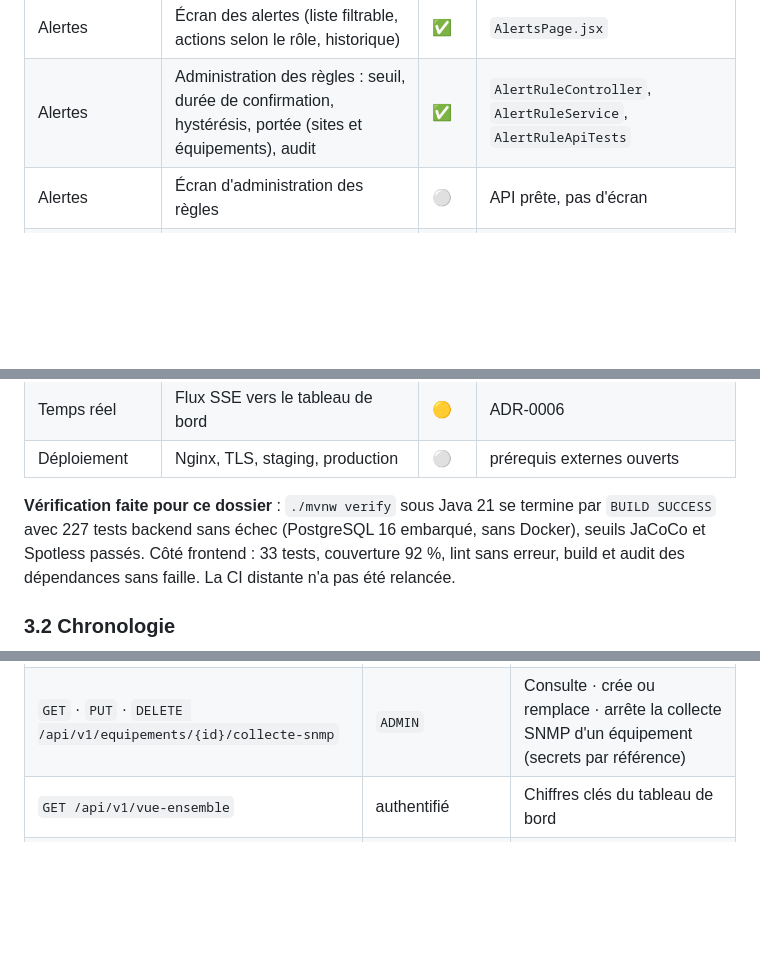
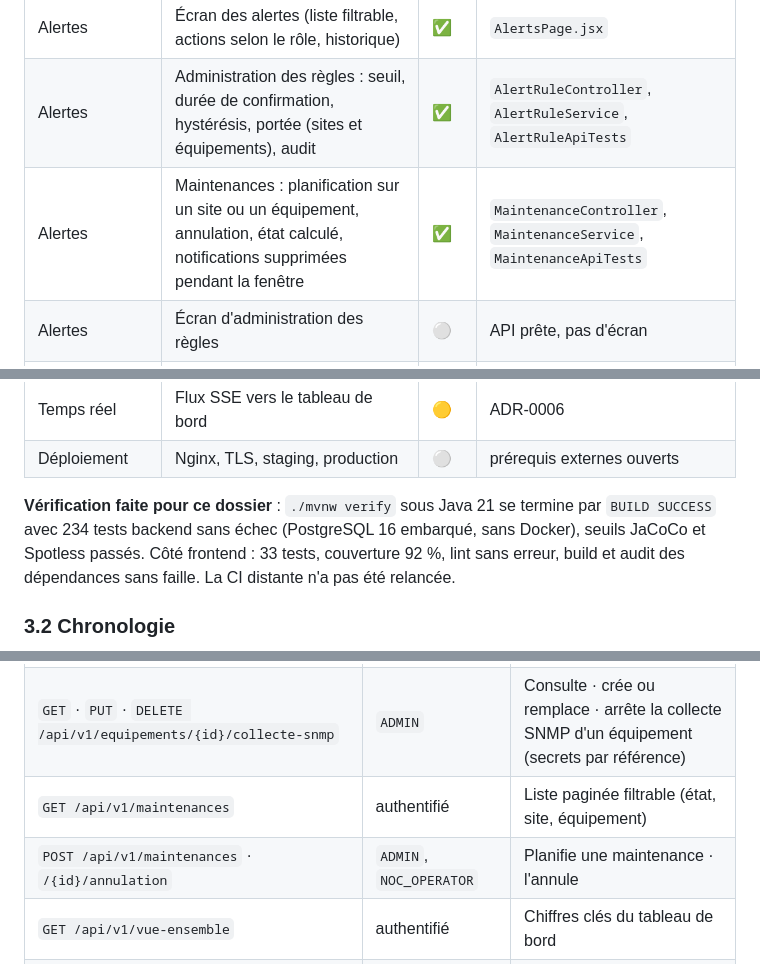
Before and after one commit to boubacarsidibe/Trans-DIC1, a Markdown page: docs/ARCHITECTURE-COMPLETE.md, 3 parts joined by grey strips. Drawn GitHub-style; blank space fills up the shorter version.

Commit message:
docs: décrire les maintenances

```diff
--- a/docs/ARCHITECTURE-COMPLETE.md
+++ b/docs/ARCHITECTURE-COMPLETE.md
@@ -108,6 +108,7 @@ Source : historique git (`develop`, 41 commits d'avance sur `main`), code et doc
 | Alertes | API du cycle de vie : liste, détail et historique, prise en charge, assignation, résolution manuelle, archivage, suppression logique, audit | ✅ | `AlertController`, `AlertWorkflowService`, `AlertApiTests` |
 | Alertes | Écran des alertes (liste filtrable, actions selon le rôle, historique) | ✅ | `AlertsPage.jsx` |
 | Alertes | Administration des règles : seuil, durée de confirmation, hystérésis, portée (sites et équipements), audit | ✅ | `AlertRuleController`, `AlertRuleService`, `AlertRuleApiTests` |
+| Alertes | Maintenances : planification sur un site ou un équipement, annulation, état calculé, notifications supprimées pendant la fenêtre | ✅ | `MaintenanceController`, `MaintenanceService`, `MaintenanceApiTests` |
 | Alertes | Écran d'administration des règles | ⚪ | API prête, pas d'écran |
 | Utilisateurs | Écran d'administration des comptes | ⚪ | API prête, pas d'écran |
 | Notifications | E-mails à l'ouverture et à la résolution d'une alerte : événement, file en base, envoi différé, reprises bornées, préférences par utilisateur, aucun envoi pendant une maintenance | ✅ | `NotificationQueueService`, `NotificationDispatchService`, `NotificationTests` (serveur SMTP réel en mémoire) |
@@ -118,7 +119,7 @@ Source : historique git (`develop`, 41 commits d'avance sur `main`), code et doc
 | Temps réel | Flux SSE vers le tableau de bord | 🟡 | ADR-0006 |
 | Déploiement | Nginx, TLS, staging, production | ⚪ | prérequis externes ouverts |
 
-**Vérification faite pour ce dossier** : `./mvnw verify` sous Java 21 se termine par `BUILD SUCCESS` avec 227 tests backend sans échec (PostgreSQL 16 embarqué, sans Docker), seuils JaCoCo et Spotless passés. Côté frontend : 33 tests, couverture 92 %, lint sans erreur, build et audit des dépendances sans faille. La CI distante n'a pas été relancée.
+**Vérification faite pour ce dossier** : `./mvnw verify` sous Java 21 se termine par `BUILD SUCCESS` avec 234 tests backend sans échec (PostgreSQL 16 embarqué, sans Docker), seuils JaCoCo et Spotless passés. Côté frontend : 33 tests, couverture 92 %, lint sans erreur, build et audit des dépendances sans faille. La CI distante n'a pas été relancée.
 
 ### 3.2 Chronologie
 
@@ -268,6 +269,8 @@ flowchart TD
 | `GET /api/v1/regles-alertes` · `/{id}` | authentifié | Liste paginée · détail d'une règle et de sa portée |
 | `POST` · `PUT /{id}` · `DELETE /{id}` `/api/v1/regles-alertes` | `ADMIN` | Crée · remplace règle et portée · supprime (refusé si la règle a produit des alertes) |
 | `GET` · `PUT` · `DELETE /api/v1/equipements/{id}/collecte-snmp` | `ADMIN` | Consulte · crée ou remplace · arrête la collecte SNMP d'un équipement (secrets par référence) |
+| `GET /api/v1/maintenances` | authentifié | Liste paginée filtrable (état, site, équipement) |
+| `POST /api/v1/maintenances` · `/{id}/annulation` | `ADMIN`, `NOC_OPERATOR` | Planifie une maintenance · l'annule |
 | `GET /api/v1/vue-ensemble` | authentifié | Chiffres clés du tableau de bord |
 | `GET` · `PUT /api/v1/mes-preferences` | authentifié | Préférences de notification de l'utilisateur connecté (inactives par défaut) |
 | `GET /api/v1/sites` · `/{id}` | authentifié | Liste paginée (filtre par statut) · détail avec nombre d'équipements |
```
Also changed, not shown: CHANGELOG.md (+1 -0 lines).
